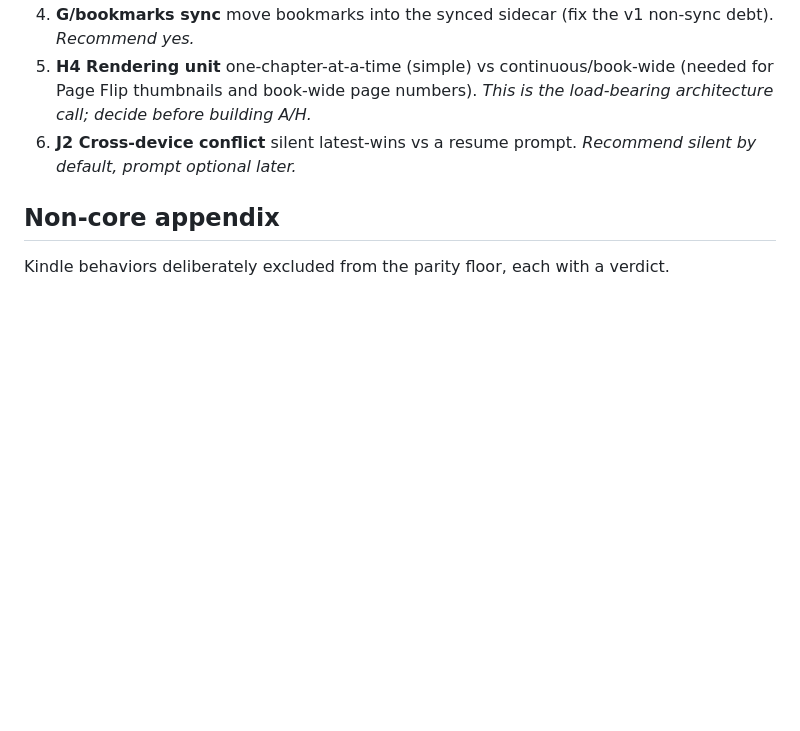
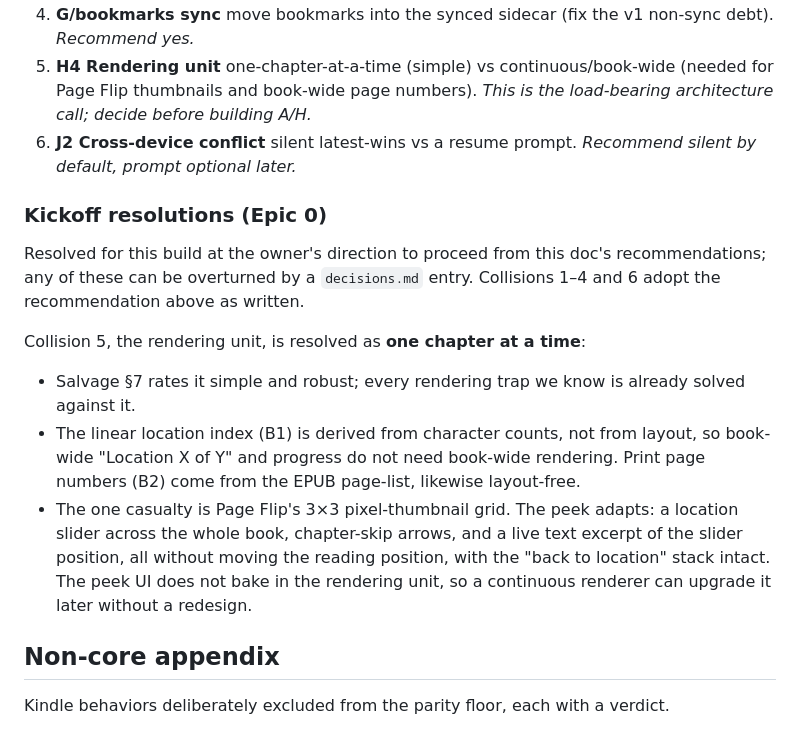
Before and after one commit to ShishirAravindan/reader-42, a Markdown page: docs/kindle-parity.md, the part around the change. Drawn GitHub-style; blank space fills up the shorter version.

Commit message:
docs: resolve kindle-parity kickoff collisions; one-chapter rendering unit

```diff
--- a/docs/kindle-parity.md
+++ b/docs/kindle-parity.md
@@ -170,6 +170,27 @@ The ⚠︎ flags above, gathered as the batched question set:
 5. **H4 Rendering unit** one-chapter-at-a-time (simple) vs continuous/book-wide (needed for Page Flip thumbnails and book-wide page numbers). *This is the load-bearing architecture call; decide before building A/H.*
 6. **J2 Cross-device conflict** silent latest-wins vs a resume prompt. *Recommend silent by default, prompt optional later.*
 
+### Kickoff resolutions (Epic 0)
+
+Resolved for this build at the owner's direction to proceed from this doc's
+recommendations; any of these can be overturned by a `decisions.md` entry.
+Collisions 1–4 and 6 adopt the recommendation above as written.
+
+Collision 5, the rendering unit, is resolved as **one chapter at a time**:
+
+- Salvage §7 rates it simple and robust; every rendering trap we know is
+  already solved against it.
+- The linear location index (B1) is derived from character counts, not from
+  layout, so book-wide "Location X of Y" and progress do not need book-wide
+  rendering. Print page numbers (B2) come from the EPUB page-list, likewise
+  layout-free.
+- The one casualty is Page Flip's 3×3 pixel-thumbnail grid. The peek adapts:
+  a location slider across the whole book, chapter-skip arrows, and a live
+  text excerpt of the slider position, all without moving the reading
+  position, with the "back to location" stack intact. The peek UI does not
+  bake in the rendering unit, so a continuous renderer can upgrade it later
+  without a redesign.
+
 ## Non-core appendix
 
 Kindle behaviors deliberately excluded from the parity floor, each with a verdict.
```
